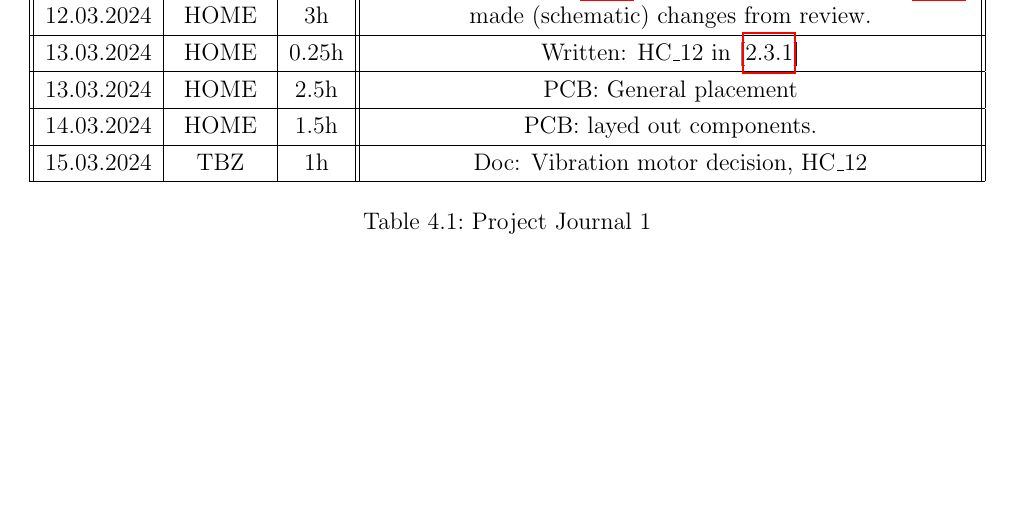
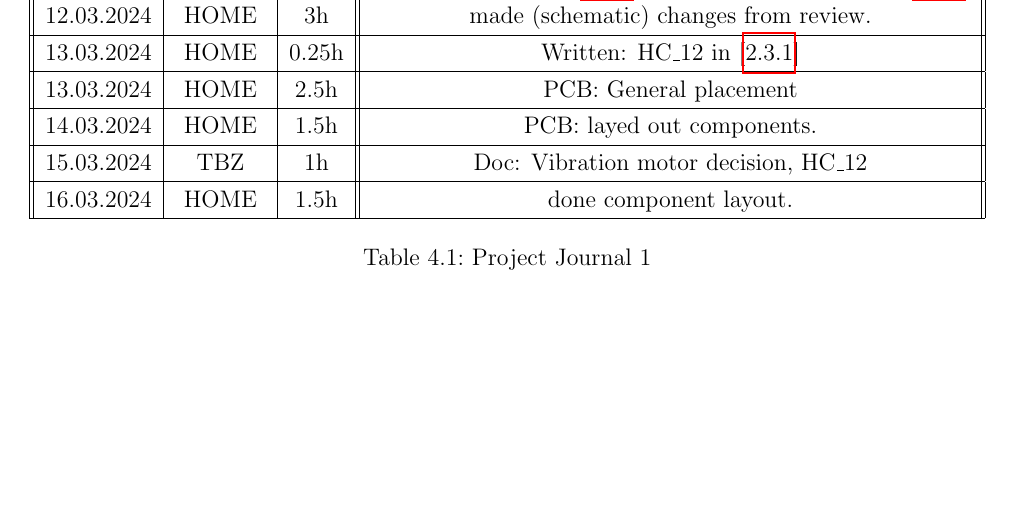
Before and after one commit to Jowllel/Wireless-ScoreBoard, a LaTeX thesis (2_Documentation/Documentation_Wireless_ScoreBoard_Remote/main.tex, which reads 2_Documentation/Documentation_Wireless_ScoreBoard_Remote/Chapters/Appendix_A.tex): part of page 23 of 32, cut so that both start at the same text. Compiled offline with pdfLaTeX.

Commit message:
Journal updates.

```diff
--- a/2_Documentation/Documentation_Wireless_ScoreBoard_Remote/Chapters/Appendix_A.tex
+++ b/2_Documentation/Documentation_Wireless_ScoreBoard_Remote/Chapters/Appendix_A.tex
@@ -174,6 +174,8 @@ Holiday / language study trip Malta.
  \hline
      15.03.2024 & TBZ & 1h & Doc: Vibration motor decision, HC\_12\\
  \hline
+     16.03.2024 & HOME & 1.5h & done component layout. \\
+ \hline
 \end{tabular}
     \caption{Project Journal 1}
     \label{tab:Project Journal 1}
```
